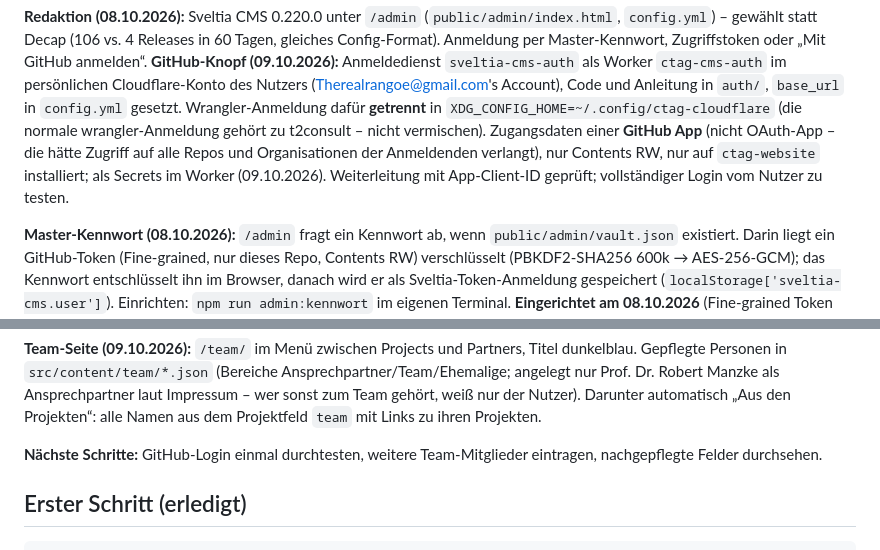
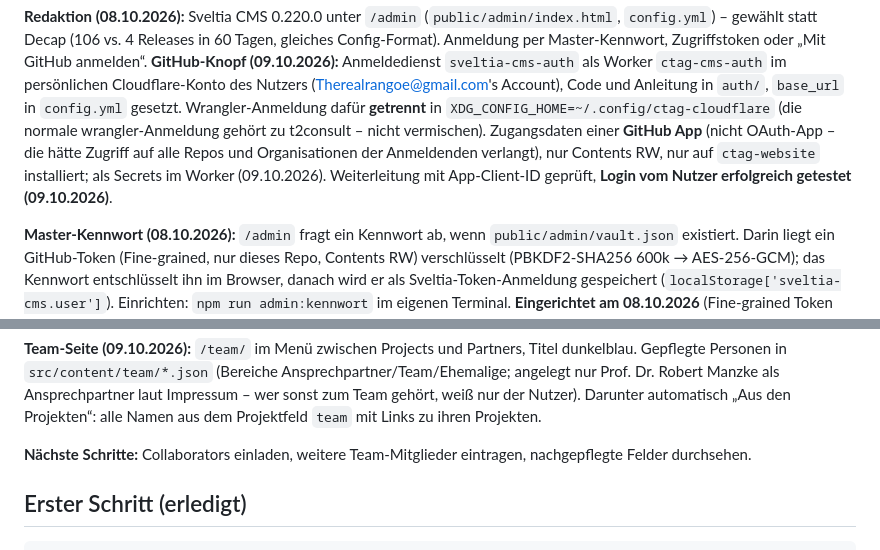
Before and after one commit to gwisniewski0206/ctag-website, a Markdown page: CLAUDE.md, 2 parts joined by grey strips. Drawn GitHub-style.

Commit message:
CLAUDE.md: GitHub-Login getestet
Co-Authored-By: Claude Opus 5.5 <noreply@anthropic.com>

```diff
--- a/CLAUDE.md
+++ b/CLAUDE.md
@@ -97,8 +97,8 @@ npm run dev                # http://localhost:4321
 (Therealrangoe@gmail.com's Account), Code und Anleitung in `auth/`, `base_url` in `config.yml` gesetzt. Wrangler-Anmeldung dafür
 **getrennt** in `XDG_CONFIG_HOME=~/.config/ctag-cloudflare` (die normale wrangler-Anmeldung gehört zu t2consult – nicht vermischen).
 Zugangsdaten einer **GitHub App** (nicht OAuth-App – die hätte Zugriff auf alle Repos und Organisationen der Anmeldenden verlangt),
-nur Contents RW, nur auf `ctag-website` installiert; als Secrets im Worker (09.10.2026). Weiterleitung mit App-Client-ID geprüft;
-vollständiger Login vom Nutzer zu testen.
+nur Contents RW, nur auf `ctag-website` installiert; als Secrets im Worker (09.10.2026). Weiterleitung mit App-Client-ID geprüft, **Login vom Nutzer erfolgreich getestet (09.10.2026)**.
+
 
 **Master-Kennwort (08.10.2026):** `/admin` fragt ein Kennwort ab, wenn `public/admin/vault.json` existiert. Darin liegt ein GitHub-Token
 (Fine-grained, nur dieses Repo, Contents RW) verschlüsselt (PBKDF2-SHA256 600k → AES-256-GCM); das Kennwort entschlüsselt ihn im Browser,
@@ -124,7 +124,7 @@ Länge 26–4001 Wörter (Median 503), 32 Englisch / 10 Deutsch, „Author“ al
 (Bereiche Ansprechpartner/Team/Ehemalige; angelegt nur Prof. Dr. Robert Manzke als Ansprechpartner laut Impressum – wer sonst zum Team gehört,
 weiß nur der Nutzer). Darunter automatisch „Aus den Projekten“: alle Namen aus dem Projektfeld `team` mit Links zu ihren Projekten.
 
-**Nächste Schritte:** GitHub-Login einmal durchtesten, weitere Team-Mitglieder eintragen, nachgepflegte Felder durchsehen.
+**Nächste Schritte:** Collaborators einladen, weitere Team-Mitglieder eintragen, nachgepflegte Felder durchsehen.
 
 ## Erster Schritt (erledigt)
 
```
